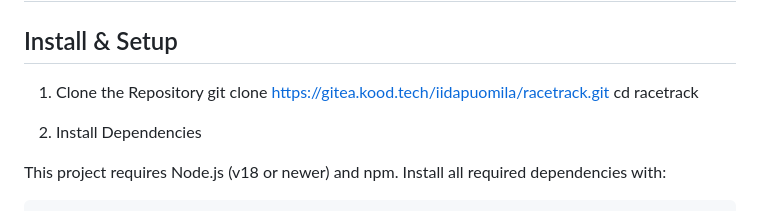
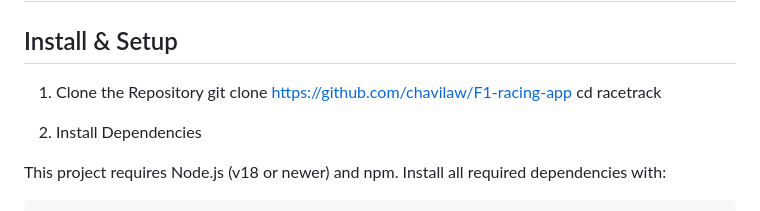
Before and after one commit to chavilaw/F1-racing-app, a Markdown page: README.md, the part around the change. GitHub-like rendering.

Commit message:
Update repository URL in README

```diff
--- a/README.md
+++ b/README.md
@@ -9,7 +9,7 @@ The system is powered by **Node.js**, **Express**, and **Socket.IO**, enabling i
 ## Install & Setup
 
 1. Clone the Repository
-git clone https://gitea.kood.tech/iidapuomila/racetrack.git
+git clone https://github.com/chavilaw/F1-racing-app
 cd racetrack
 
 2. Install Dependencies
```
